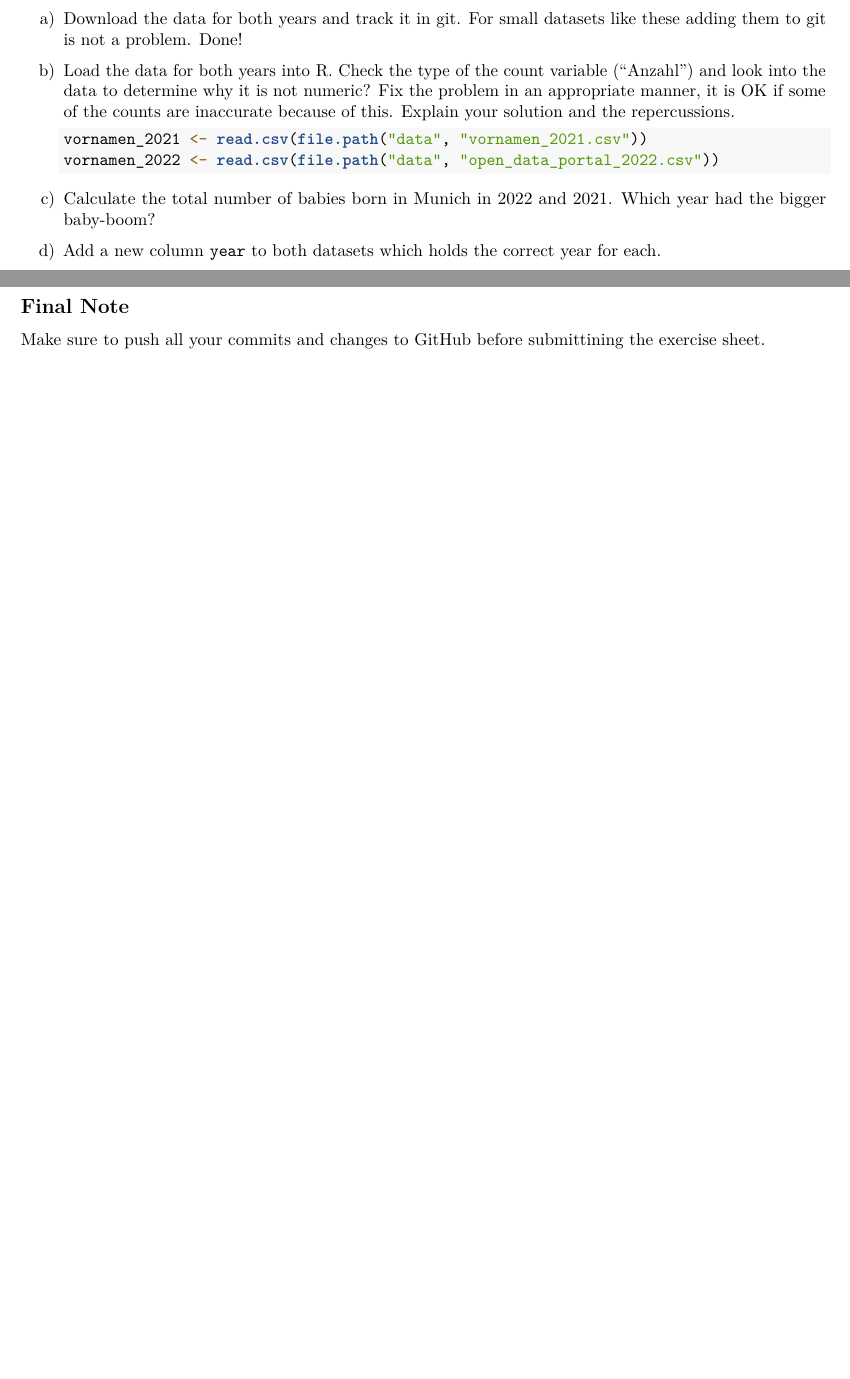
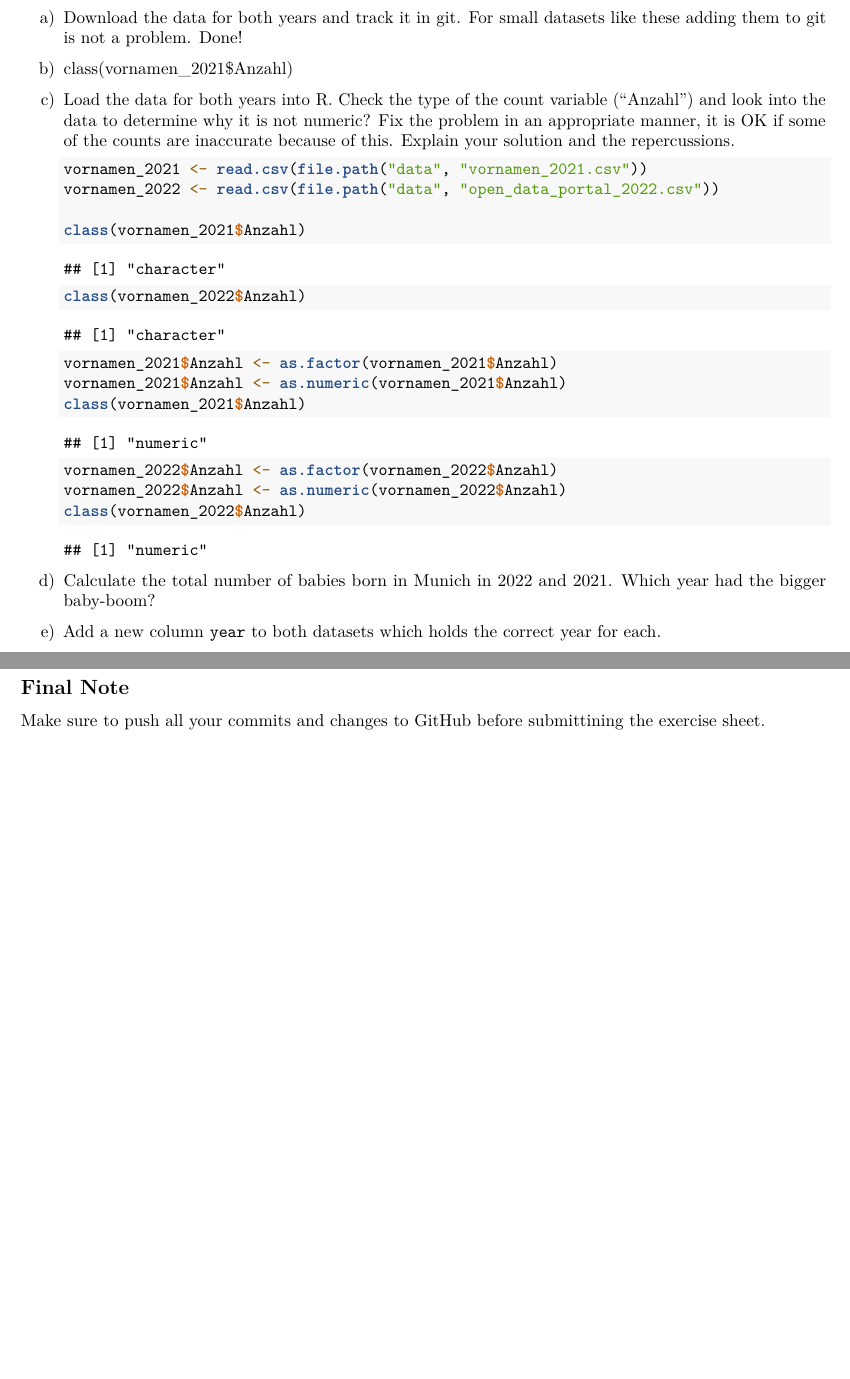
Before and after one commit to Amela61200/exeRcise-sheet-3, an R Markdown document (ExerciseSheet_3_Tutundzic.Rmd): two parts of pages 2 and 3 of 3, joined at a grey line, cut so that both start at the same text, the shorter picture padded with empty space. Rendered offline with R 4.5, knitr and Pandoc, then LaTeX, with nearby package versions.

Commit message:
Task 3b) Done. Variable "count"

````diff
--- a/ExerciseSheet_3_Tutundzic.Rmd
+++ b/ExerciseSheet_3_Tutundzic.Rmd
@@ -106,7 +106,9 @@ Link: <https://opendata.muenchen.de/dataset/vornamen-von-neugeborenen>
 a)  Download the data for both years and track it in git. For small
     datasets like these adding them to git is not a problem. Done!
 
-b)  Load the data for both years into R. Check the type of the count
+b)  class(vornamen_2021\$Anzahl)
+
+c)  Load the data for both years into R. Check the type of the count
     variable ("Anzahl") and look into the data to determine why it is
     not numeric? Fix the problem in an appropriate manner, it is OK if
     some of the counts are inaccurate because of this. Explain your
@@ -115,11 +117,26 @@ b)  Load the data for both years into R. Check the type of the count
     ```{r}
     vornamen_2021 <- read.csv(file.path("data", "vornamen_2021.csv"))
     vornamen_2022 <- read.csv(file.path("data", "open_data_portal_2022.csv"))
+
+    class(vornamen_2021$Anzahl)
+    class(vornamen_2022$Anzahl)
+
+    vornamen_2021$Anzahl <- as.factor(vornamen_2021$Anzahl)
+    vornamen_2021$Anzahl <- as.numeric(vornamen_2021$Anzahl)
+    class(vornamen_2021$Anzahl)
+
+    vornamen_2022$Anzahl <- as.factor(vornamen_2022$Anzahl)
+    vornamen_2022$Anzahl <- as.numeric(vornamen_2022$Anzahl)
+    class(vornamen_2022$Anzahl)
+
+
+
+
     ```
 
-c)  Calculate the total number of babies born in Munich in 2022
+d)  Calculate the total number of babies born in Munich in 2022
     and 2021. Which year had the bigger baby-boom?
 
-d)  Add a new column `year` to both datasets which holds the correct
+e)  Add a new column `year` to both datasets which holds the correct
     year for each.
 
````
Also changed, not shown: ExerciseSheet_3_Tutundzic.Rmd (4 more changed lines).
